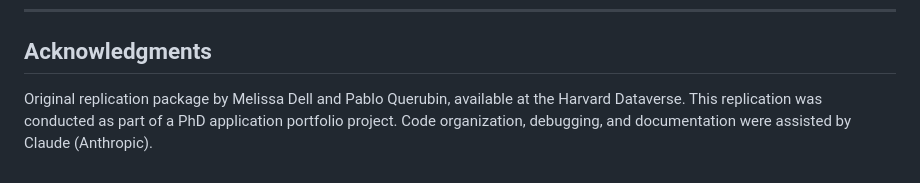
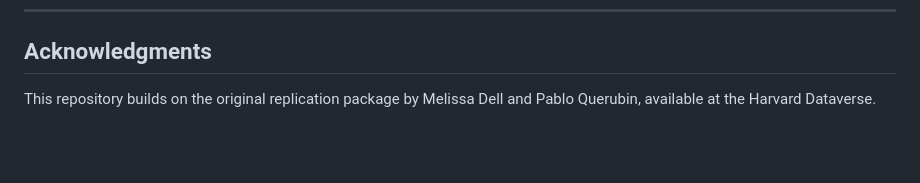
Before and after one commit to patrick-yanbing-cai/replication_dell_querubin_2018, a Markdown page: README.md, the part around the change. Drawn GitHub-style; blank space fills up the shorter version.

Commit message:
Revise README acknowledgments

```diff
--- a/README.md
+++ b/README.md
@@ -176,7 +176,5 @@ Strategies." *Quarterly Journal of Economics* 133(2): 701–764.
 
 ## Acknowledgments
 
-Original replication package by Melissa Dell and Pablo Querubin,
-available at the Harvard Dataverse. This replication was conducted
-as part of a PhD application portfolio project. Code organization,
-debugging, and documentation were assisted by Claude (Anthropic).
+This repository builds on the original replication package by Melissa
+Dell and Pablo Querubin, available at the Harvard Dataverse.
```
